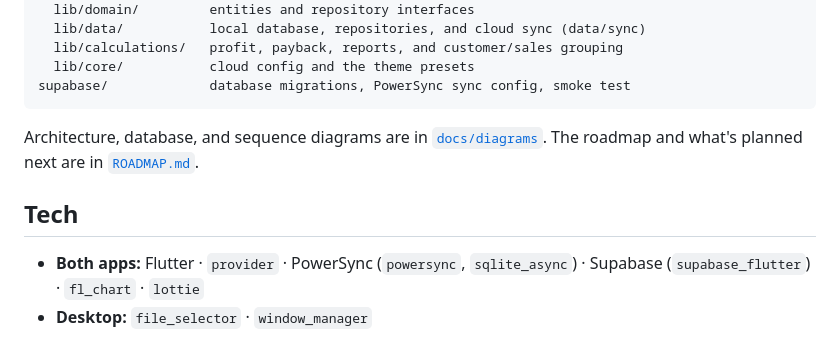
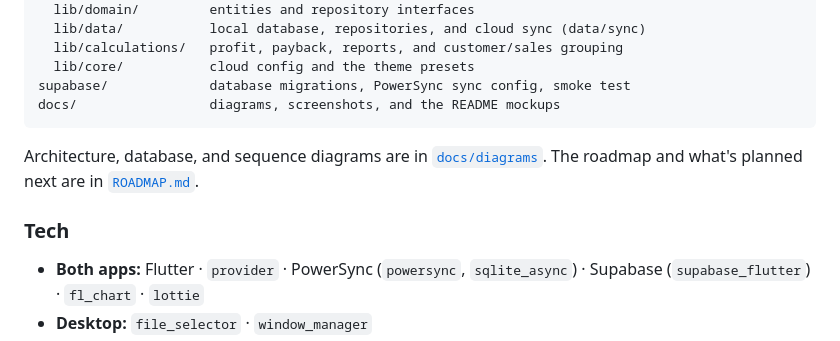
Before and after one commit to HeeJinn/skirt_tee_studio, a Markdown page: README.md, the part around one of its changes. Rendered like a GitHub page.

````diff
--- a/README.md
+++ b/README.md
@@ -155,11 +217,12 @@ packages/shop_core/   shared by both apps
   lib/calculations/   profit, payback, reports, and customer/sales grouping
   lib/core/           cloud config and the theme presets
 supabase/             database migrations, PowerSync sync config, smoke test
+docs/                 diagrams, screenshots, and the README mockups
 ```
 
 Architecture, database, and sequence diagrams are in [`docs/diagrams`](docs/diagrams). The roadmap and what's planned next are in [`ROADMAP.md`](ROADMAP.md).
 
-## Tech
+### Tech
 
 - **Both apps:** Flutter · `provider` · PowerSync (`powersync`, `sqlite_async`) · Supabase (`supabase_flutter`) · `fl_chart` · `lottie`
 - **Desktop:** `file_selector` · `window_manager`
````
Also changed, not shown: other parts of README.md (+96 -34 lines), docs/mockup/hero.png (added), docs/mockup/screens/desktop_pos.png (added), docs/mockup/screens/mobile_stock.png (added), docs/mockup/screens/mobile_today.png (added), 3 other files.
